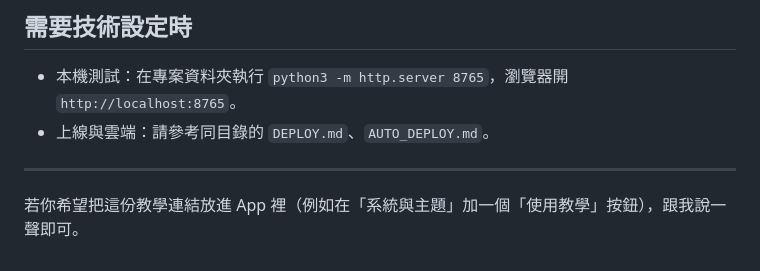
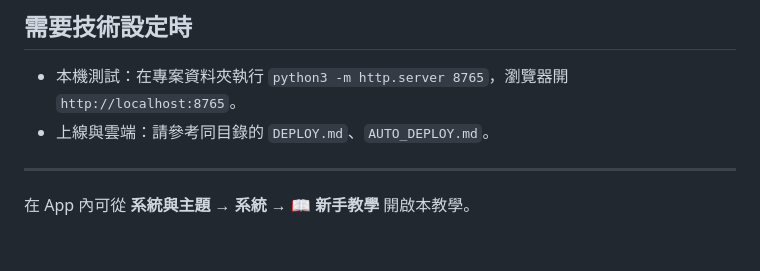
Before and after one commit to sf9600-glitch/game-timer, a Markdown page: 新手教學.md, the part around the change. Rendered like a GitHub page.

Commit message:
deploy: 2026-05-24 16:51:56

```diff
--- a/新手教學.md
+++ b/新手教學.md
@@ -235,4 +235,4 @@ A：**系統與主題 → 主題 → 深色霓虹光暈 → 關閉**。
 
 ---
 
-若你希望把這份教學連結放進 App 裡（例如在「系統與主題」加一個「使用教學」按鈕），跟我說一聲即可。
+在 App 內可從 **系統與主題 → 系統 → 📖 新手教學** 開啟本教學。
```
